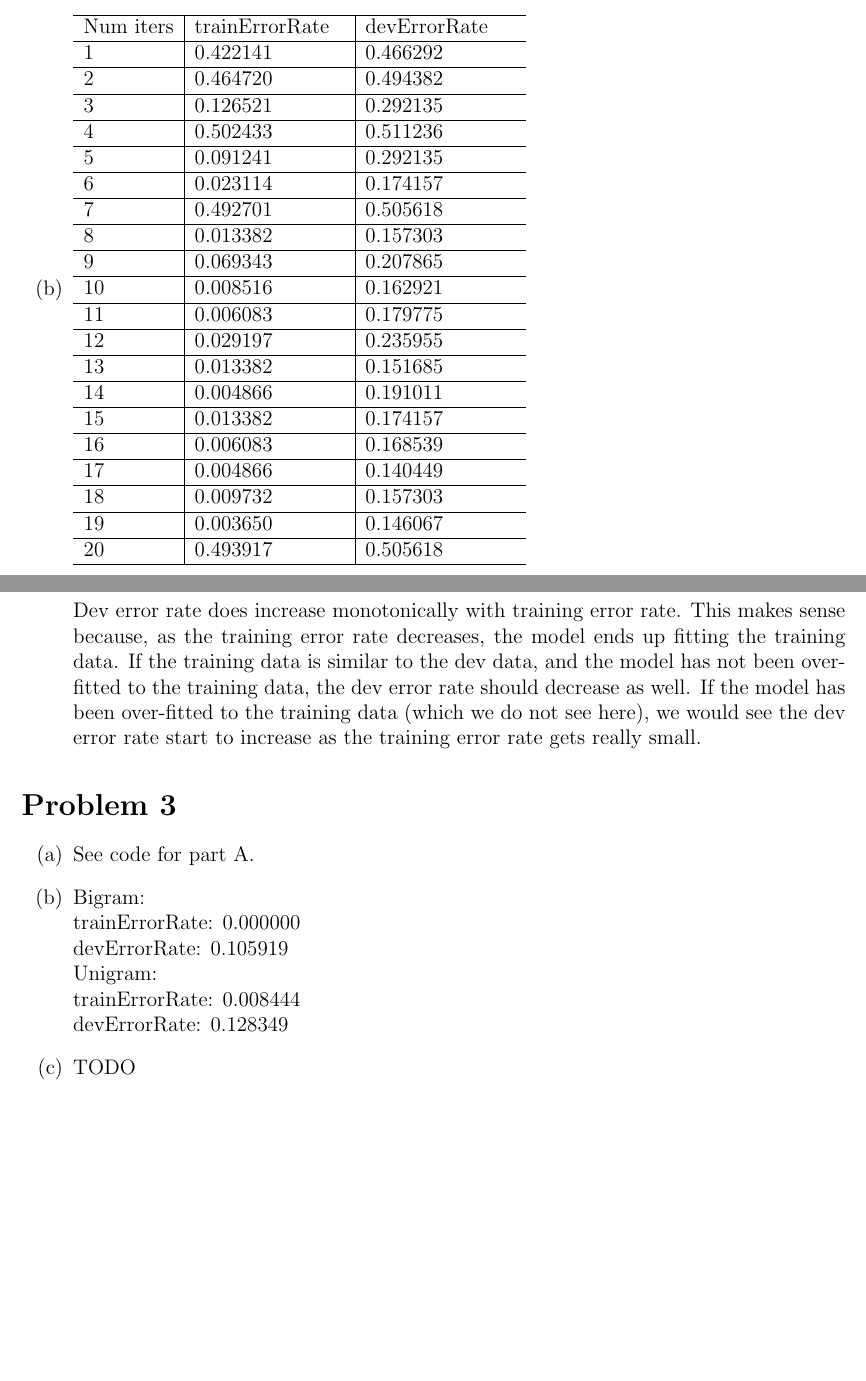
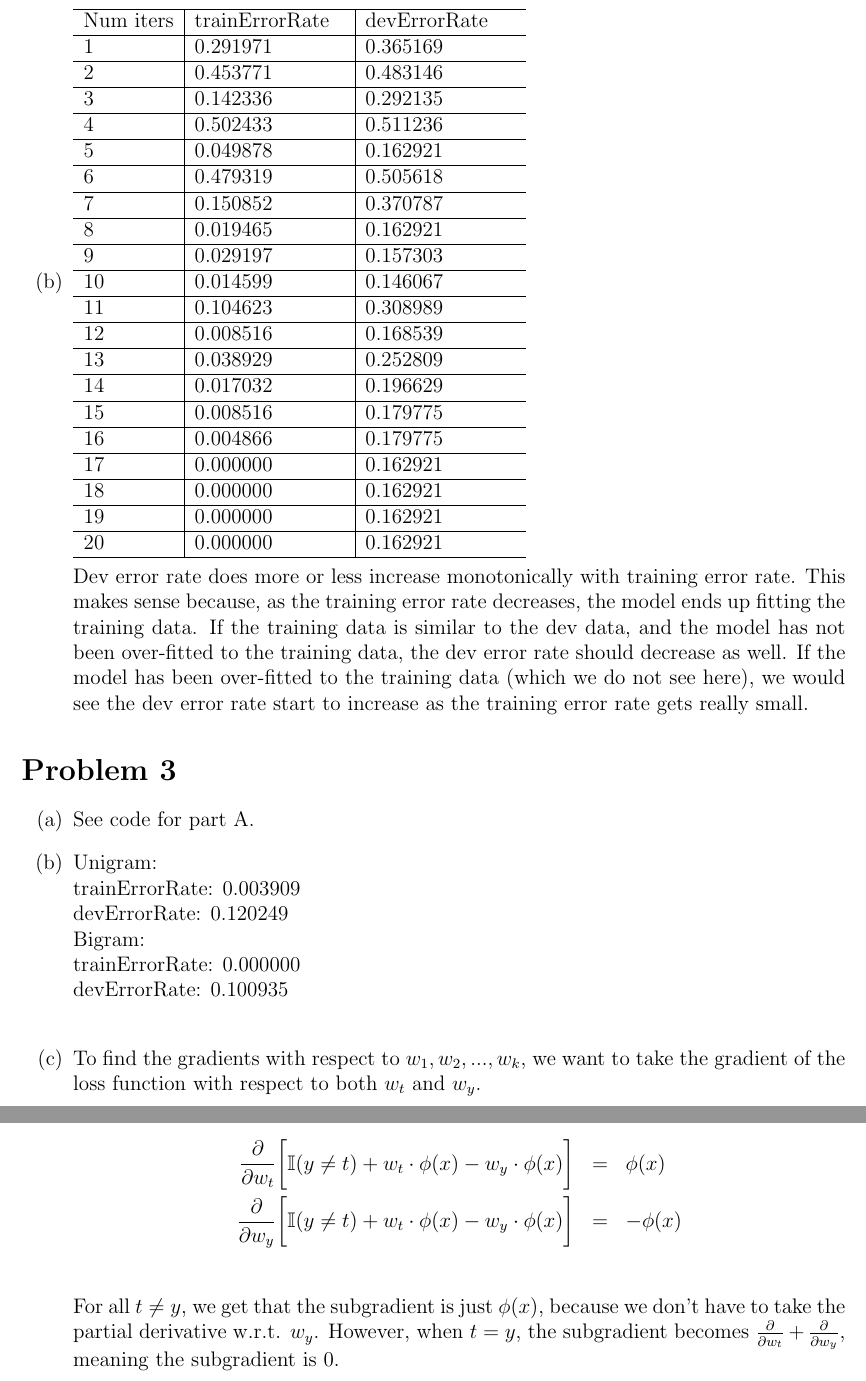
Before and after one commit to for-haso/CS221, a LaTeX document (spam/writeup.tex): two parts of pages 2 and 3 of 3 before the commit and two parts of pages 3 and 4 of 4 after it, joined at a grey line, cut so that both start at the same text, the shorter picture padded with empty space. Compiled offline with pdfLaTeX.

Commit message:
spam optimized and done

```diff
--- a/spam/writeup.tex
+++ b/spam/writeup.tex
@@ -84,29 +93,49 @@ that all of this is my own work.
   \begin{tabular}{ l | p{3cm} | p{3cm} }
     \hline
     Num iters & trainErrorRate & devErrorRate\\ \hline
-    1 & 0.422141 & 0.466292 \\ \hline
-    2 & 0.464720 & 0.494382 \\ \hline
-    3 & 0.126521 & 0.292135 \\ \hline
-    4 & 0.502433 & 0.511236 \\ \hline
-    5 & 0.091241 & 0.292135 \\ \hline
-    6 & 0.023114 & 0.174157 \\ \hline
-    7 & 0.492701 & 0.505618 \\ \hline
-    8 & 0.013382 & 0.157303 \\ \hline
-    9 & 0.069343 & 0.207865 \\ \hline
-    10 & 0.008516 & 0.162921 \\ \hline
-    11 & 0.006083 & 0.179775 \\ \hline
-    12 & 0.029197 & 0.235955 \\ \hline
-    13 & 0.013382 & 0.151685 \\ \hline
-    14 & 0.004866 & 0.191011 \\ \hline
-    15 & 0.013382 & 0.174157 \\ \hline
-    16 & 0.006083 & 0.168539 \\ \hline
-    17 & 0.004866 & 0.140449 \\ \hline
-    18 & 0.009732 & 0.157303 \\ \hline
-    19 & 0.003650 & 0.146067 \\ \hline
-    20 & 0.493917 & 0.505618 \\ \hline
+1 &
+0.291971 & 0.365169 \\ \hline
+2 &
+0.453771 & 0.483146 \\ \hline
+3 &
+0.142336 & 0.292135 \\ \hline
+4 &
+0.502433 & 0.511236 \\ \hline
+5 &
+0.049878 & 0.162921 \\ \hline
+6 &
+0.479319 & 0.505618 \\ \hline
+7 &
+0.150852 & 0.370787 \\ \hline
+8 &
+0.019465 & 0.162921 \\ \hline
+9 &
+0.029197 & 0.157303 \\ \hline
+10 &
+0.014599 & 0.146067 \\ \hline
+11 &
+0.104623 & 0.308989 \\ \hline
+12 &
+0.008516 & 0.168539 \\ \hline
+13 &
+0.038929 & 0.252809 \\ \hline
+14 &
+0.017032 & 0.196629 \\ \hline
+15 &
+0.008516 & 0.179775 \\ \hline
+16 &
+0.004866 & 0.179775 \\ \hline
+17 &
+0.000000 & 0.162921 \\ \hline
+18 &
+0.000000 & 0.162921 \\ \hline
+19 &
+0.000000 & 0.162921 \\ \hline
+20 &
+0.000000 & 0.162921 \\ \hline
   \end{tabular}
 
-    Dev error rate does increase monotonically with training error rate. This makes sense because, as the training error rate decreases, the model ends up fitting the training data. If the training data is similar to the dev data, and the model has not been over-fitted to the training data, the dev error rate should decrease as well. If the model has been over-fitted to the training data (which we do not see here), we would see the dev error rate start to increase as the training error rate gets really small.
+    Dev error rate does more or less increase monotonically with training error rate. This makes sense because, as the training error rate decreases, the model ends up fitting the training data. If the training data is similar to the dev data, and the model has not been over-fitted to the training data, the dev error rate should decrease as well. If the model has been over-fitted to the training data (which we do not see here), we would see the dev error rate start to increase as the training error rate gets really small.
 
 \end{enumerate}
 
@@ -116,13 +145,21 @@ that all of this is my own work.
   \item See code for part A.
 
   \item
+	Unigram:\\
+	trainErrorRate: 0.003909\\
+devErrorRate: 0.120249\\
   Bigram:\\
   trainErrorRate: 0.000000\\
-	devErrorRate: 0.105919\\
-	Unigram:\\
-	trainErrorRate: 0.008444\\
-	devErrorRate: 0.128349
-\item TODO
+devErrorRate: 0.100935\\
+\item To find the gradients with respect to $w_1, w_2, ..., w_k$, we want to take the gradient of the loss function with respect to both $w_t$ and $w_y$.
+
+\begin{eqnarray*}
+\frac{\partial}{\partial w_t} \biggl[\mathbb{I}(y \neq t) + w_{t} \cdot \phi(x) - w_{y} \cdot \phi(x) \biggr] &=& \phi(x)\\
+\frac{\partial}{\partial w_y} \biggl[\mathbb{I}(y \neq t) + w_{t} \cdot \phi(x) - w_{y} \cdot \phi(x) \biggr] &=& -\phi(x)\\
+\end{eqnarray*}
+
+For all $t \ne y$, we get that the subgradient is just $\phi(x)$, because we don't have to take the partial derivative w.r.t. $w_y$. However, when $t = y$, the subgradient becomes $\frac{\partial}{\partial w_t} + \frac{\partial}{\partial w_y}$, meaning the subgradient is $0$.
+
 \end{enumerate}
 
 \end{document}
```
Also changed, not shown: images/writeup.tex (+18 -6 lines), spam/writeup.tex (49 more changed lines), 3 other files.
